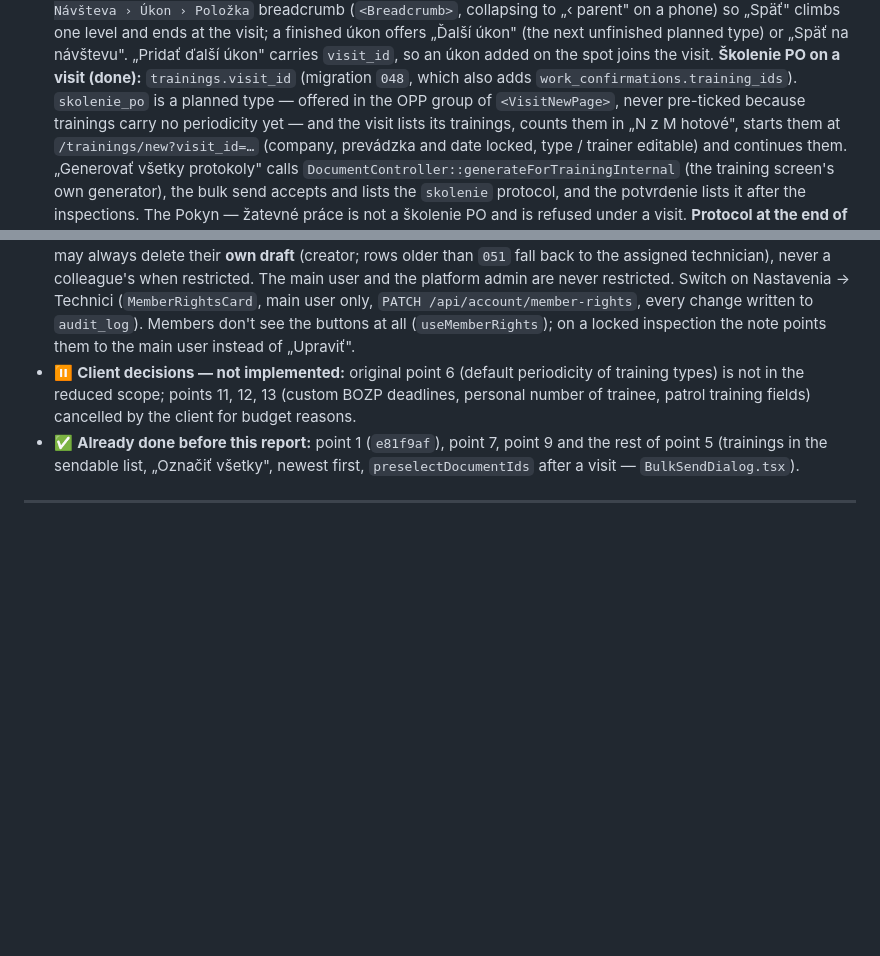
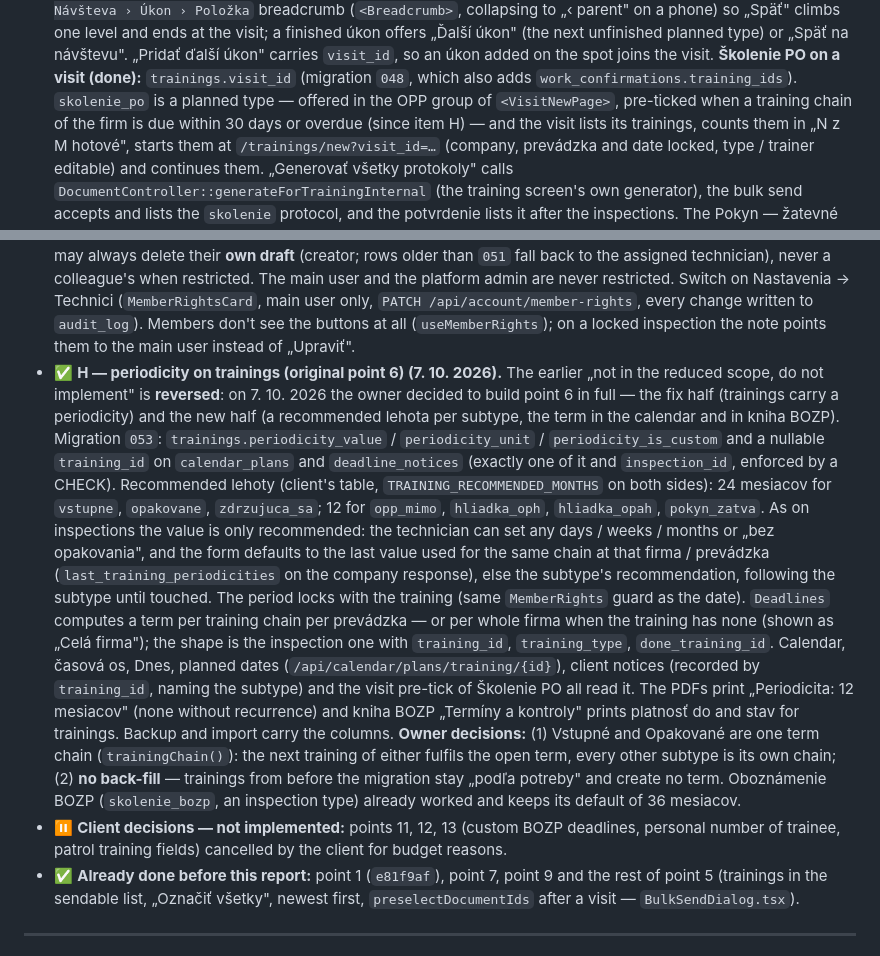
Before and after one commit to cstudios-slovakia/firol, a Markdown page: docs/development-roadmap.md, 2 parts joined by grey strips. Drawn GitHub-style; blank space fills up the shorter version.

Commit message:
Roadmap: training periodicity (point 6) is built, with the owner decisions

```diff
--- a/docs/development-roadmap.md
+++ b/docs/development-roadmap.md
@@ -822,8 +822,9 @@ Migrations `035`–`037`.
   `visit_id`, so an úkon added on the spot joins the visit.
   **Školenie PO on a visit (done):** `trainings.visit_id` (migration `048`,
   which also adds `work_confirmations.training_ids`). `skolenie_po` is a planned
-  type — offered in the OPP group of `<VisitNewPage>`, never pre-ticked because
-  trainings carry no periodicity yet — and the visit lists its trainings, counts
+  type — offered in the OPP group of `<VisitNewPage>`, pre-ticked when a training
+  chain of the firm is due within 30 days or overdue (since item H) — and the
+  visit lists its trainings, counts
   them in „N z M hotové", starts them at `/trainings/new?visit_id=…` (company,
   prevádzka and date locked, type / trainer editable) and continues them.
   „Generovať všetky protokoly" calls `DocumentController::generateForTrainingInternal`
@@ -1192,8 +1193,37 @@ a **reduced scope**, which overrides the original report.
   /api/account/member-rights`, every change written to `audit_log`). Members
   don't see the buttons at all (`useMemberRights`); on a locked inspection the
   note points them to the main user instead of „Upraviť".
-- ⏸ **Client decisions — not implemented:** original point 6 (default
-  periodicity of training types) is not in the reduced scope; points 11, 12, 13
+- ✅ **H — periodicity on trainings (original point 6) (7. 10. 2026).** The
+  earlier „not in the reduced scope, do not implement" is **reversed**: on
+  7. 10. 2026 the owner decided to build point 6 in full — the fix half
+  (trainings carry a periodicity) and the new half (a recommended lehota per
+  subtype, the term in the calendar and in kniha BOZP). Migration `053`:
+  `trainings.periodicity_value` / `periodicity_unit` / `periodicity_is_custom`
+  and a nullable `training_id` on `calendar_plans` and `deadline_notices`
+  (exactly one of it and `inspection_id`, enforced by a CHECK). Recommended
+  lehoty (client's table, `TRAINING_RECOMMENDED_MONTHS` on both sides): 24
+  mesiacov for `vstupne`, `opakovane`, `zdrzujuca_sa`; 12 for `opp_mimo`,
+  `hliadka_oph`, `hliadka_opah`, `pokyn_zatva`. As on inspections the value is
+  only recommended: the technician can set any days / weeks / months or „bez
+  opakovania", and the form defaults to the last value used for the same chain
+  at that firma / prevádzka (`last_training_periodicities` on the company
+  response), else the subtype's recommendation, following the subtype until
+  touched. The period locks with the training (same `MemberRights` guard as the
+  date). `Deadlines` computes a term per training chain per prevádzka — or per
+  whole firma when the training has none (shown as „Celá firma"); the shape is
+  the inspection one with `training_id`, `training_type`, `done_training_id`.
+  Calendar, časová os, Dnes, planned dates (`/api/calendar/plans/training/{id}`),
+  client notices (recorded by `training_id`, naming the subtype) and the visit
+  pre-tick of Školenie PO all read it. The PDFs print „Periodicita: 12
+  mesiacov" (none without recurrence) and kniha BOZP „Termíny a kontroly"
+  prints platnosť do and stav for trainings. Backup and import carry the
+  columns. **Owner decisions:** (1) Vstupné and Opakované are one term chain
+  (`trainingChain()`): the next training of either fulfils the open term, every
+  other subtype is its own chain; (2) **no back-fill** — trainings from before
+  the migration stay „podľa potreby" and create no term. Oboznámenie BOZP
+  (`skolenie_bozp`, an inspection type) already worked and keeps its default
+  of 36 mesiacov.
+- ⏸ **Client decisions — not implemented:** points 11, 12, 13
   (custom BOZP deadlines, personal number of trainee, patrol training fields)
   cancelled by the client for budget reasons.
 - ✅ **Already done before this report:** point 1 (`e81f9af`), point 7, point 9
```
